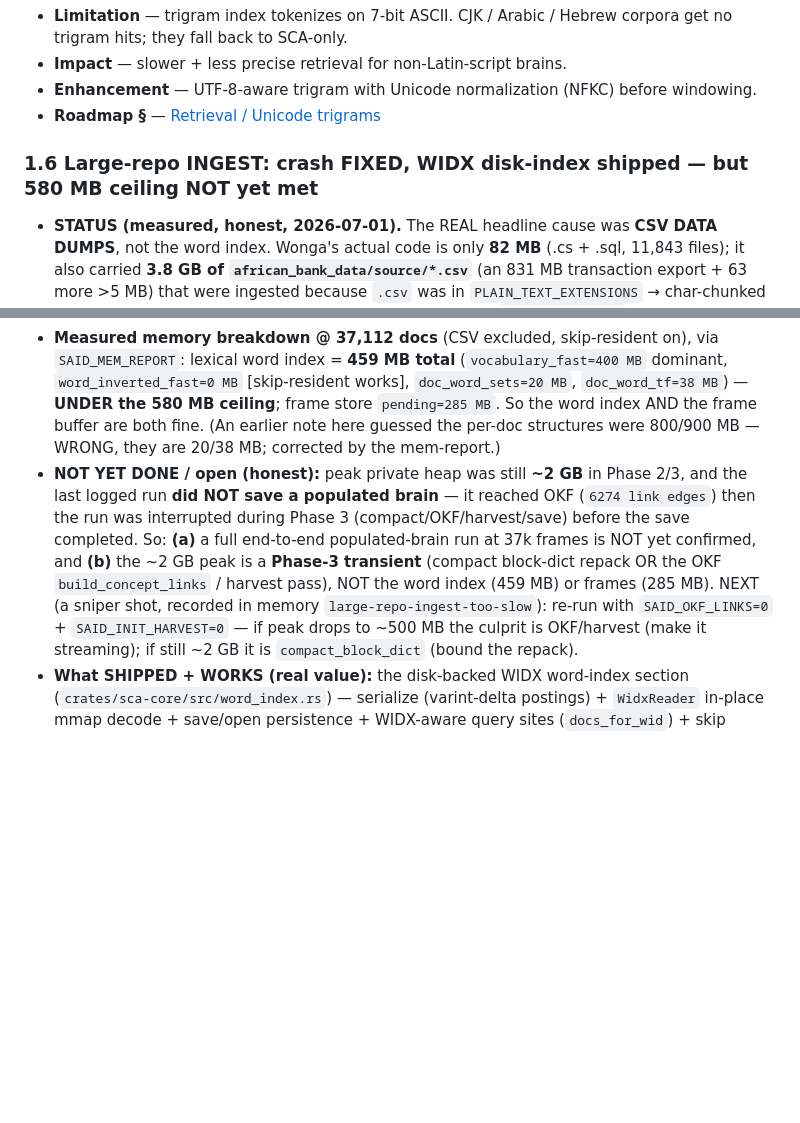
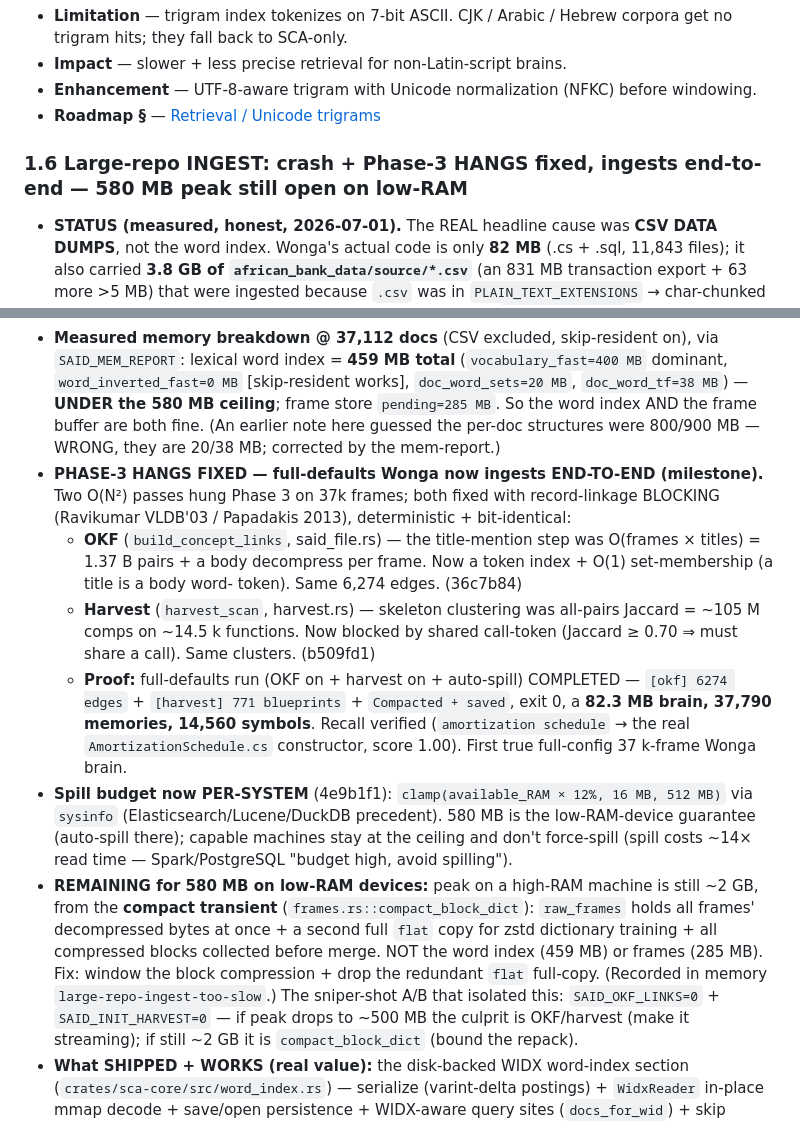
Before and after one commit to Qonsult1001/said-build, a Markdown page: docs/said-structure/11-known-limitations.md, 2 parts joined by grey strips. Rendered like a GitHub page; blank space fills up the shorter version.

```diff
--- a/docs/said-structure/11-known-limitations.md
+++ b/docs/said-structure/11-known-limitations.md
@@ -43,7 +43,7 @@ If you change a limitation here, update the matching roadmap entry in the same c
 - **Enhancement** — UTF-8-aware trigram with Unicode normalization (NFKC) before windowing.
 - **Roadmap §** — [Retrieval / Unicode trigrams](12-roadmap.md#retrieval)
 
-### 1.6 Large-repo INGEST: crash FIXED, WIDX disk-index shipped — but 580 MB ceiling NOT yet met
+### 1.6 Large-repo INGEST: crash + Phase-3 HANGS fixed, ingests end-to-end — 580 MB peak still open on low-RAM
 - **STATUS (measured, honest, 2026-07-01).** The REAL headline cause was **CSV DATA DUMPS**, not the word
   index. Wonga's actual code is only **82 MB** (.cs + .sql, 11,843 files); it also carried **3.8 GB of
   `african_bank_data/source/*.csv`** (an 831 MB transaction export + 63 more >5 MB) that were ingested
@@ -56,13 +56,29 @@ If you change a limitation here, update the matching roadmap entry in the same c
   [skip-resident works], `doc_word_sets=20 MB`, `doc_word_tf=38 MB`) — **UNDER the 580 MB ceiling**; frame
   store `pending=285 MB`. So the word index AND the frame buffer are both fine. (An earlier note here
   guessed the per-doc structures were 800/900 MB — WRONG, they are 20/38 MB; corrected by the mem-report.)
-- **NOT YET DONE / open (honest):** peak private heap was still **~2 GB** in Phase 2/3, and the last logged
-  run **did NOT save a populated brain** — it reached OKF (`6274 link edges`) then the run was interrupted
-  during Phase 3 (compact/OKF/harvest/save) before the save completed. So: **(a)** a full end-to-end
-  populated-brain run at 37k frames is NOT yet confirmed, and **(b)** the ~2 GB peak is a **Phase-3
-  transient** (compact block-dict repack OR the OKF `build_concept_links` / harvest pass), NOT the word
-  index (459 MB) or frames (285 MB). NEXT (a sniper shot, recorded in memory `large-repo-ingest-too-slow`):
-  re-run with `SAID_OKF_LINKS=0` + `SAID_INIT_HARVEST=0` — if peak drops to ~500 MB the culprit is
+- **PHASE-3 HANGS FIXED — full-defaults Wonga now ingests END-TO-END (milestone).** Two O(N²) passes hung
+  Phase 3 on 37k frames; both fixed with record-linkage BLOCKING (Ravikumar VLDB'03 / Papadakis 2013),
+  deterministic + bit-identical:
+  - **OKF** (`build_concept_links`, said_file.rs) — the title-mention step was O(frames × titles) = 1.37 B
+    pairs + a body decompress per frame. Now a token index + O(1) set-membership (a title is a body word-
+    token). Same 6,274 edges. (36c7b84)
+  - **Harvest** (`harvest_scan`, harvest.rs) — skeleton clustering was all-pairs Jaccard = ~105 M comps on
+    ~14.5 k functions. Now blocked by shared call-token (Jaccard ≥ 0.70 ⇒ must share a call). Same
+    clusters. (b509fd1)
+  - **Proof:** full-defaults run (OKF on + harvest on + auto-spill) COMPLETED — `[okf] 6274 edges` +
+    `[harvest] 771 blueprints` + `Compacted + saved`, exit 0, a **82.3 MB brain, 37,790 memories, 14,560
+    symbols**. Recall verified (`amortization schedule` → the real `AmortizationSchedule.cs` constructor,
+    score 1.00). First true full-config 37 k-frame Wonga brain.
+- **Spill budget now PER-SYSTEM** (4e9b1f1): `clamp(available_RAM × 12%, 16 MB, 512 MB)` via `sysinfo`
+  (Elasticsearch/Lucene/DuckDB precedent). 580 MB is the low-RAM-device guarantee (auto-spill there);
+  capable machines stay at the ceiling and don't force-spill (spill costs ~14× read time — Spark/PostgreSQL
+  "budget high, avoid spilling").
+- **REMAINING for 580 MB on low-RAM devices:** peak on a high-RAM machine is still ~2 GB, from the
+  **compact transient** (`frames.rs::compact_block_dict`): `raw_frames` holds all frames' decompressed
+  bytes at once + a second full `flat` copy for zstd dictionary training + all compressed blocks collected
+  before merge. NOT the word index (459 MB) or frames (285 MB). Fix: window the block compression + drop
+  the redundant `flat` full-copy. (Recorded in memory `large-repo-ingest-too-slow`.) The sniper-shot A/B
+  that isolated this: `SAID_OKF_LINKS=0` + `SAID_INIT_HARVEST=0` — if peak drops to ~500 MB the culprit is
   OKF/harvest (make it streaming); if still ~2 GB it is `compact_block_dict` (bound the repack).
 - **What SHIPPED + WORKS (real value):** the disk-backed WIDX word-index section
   (`crates/sca-core/src/word_index.rs`) — serialize (varint-delta postings) + `WidxReader` in-place mmap
```
Also changed, not shown: docs/said-structure/12-roadmap.md (+13 -12 lines).
